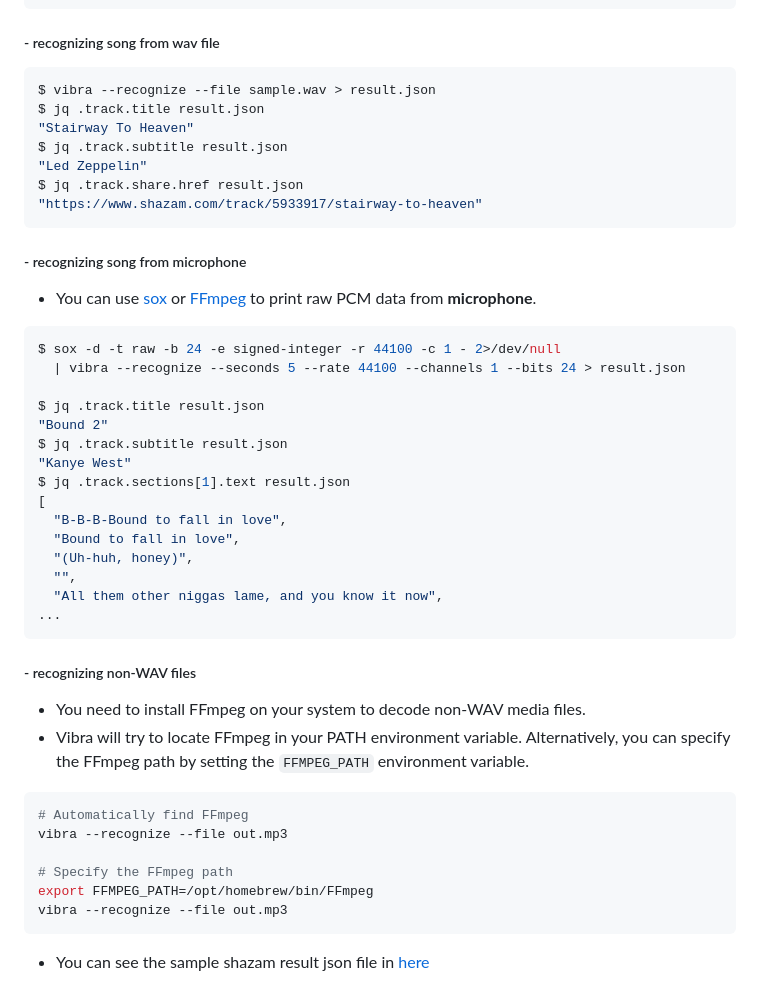
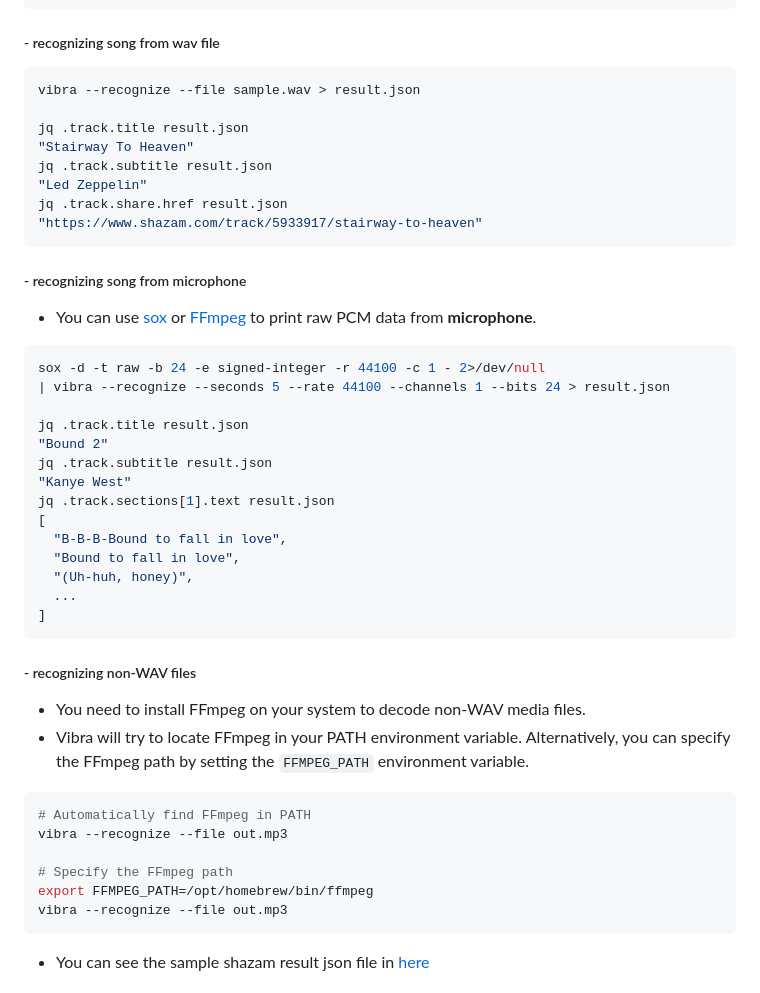
Before and after one commit to BayernMuller/vibra, a Markdown page: README.md, the part around the change. Drawn GitHub-style.

Commit message:
docs: refine usage examples in README.md

````diff
--- a/README.md
+++ b/README.md
@@ -85,12 +85,13 @@ Options:
 
 ##### - recognizing song from wav file
 ```bash
-$ vibra --recognize --file sample.wav > result.json
-$ jq .track.title result.json
+vibra --recognize --file sample.wav > result.json
+
+jq .track.title result.json
 "Stairway To Heaven"
-$ jq .track.subtitle result.json
+jq .track.subtitle result.json
 "Led Zeppelin"
-$ jq .track.share.href result.json
+jq .track.share.href result.json
 "https://www.shazam.com/track/5933917/stairway-to-heaven"
 ```
 
@@ -98,32 +99,31 @@ $ jq .track.share.href result.json
 * You can use [sox](http://sox.sourceforge.net/) or [FFmpeg](https://ffmpeg.org/) to print raw PCM data from **microphone**.
 
 ```bash
-$ sox -d -t raw -b 24 -e signed-integer -r 44100 -c 1 - 2>/dev/null
-  | vibra --recognize --seconds 5 --rate 44100 --channels 1 --bits 24 > result.json
+sox -d -t raw -b 24 -e signed-integer -r 44100 -c 1 - 2>/dev/null
+| vibra --recognize --seconds 5 --rate 44100 --channels 1 --bits 24 > result.json
 
-$ jq .track.title result.json
+jq .track.title result.json
 "Bound 2"
-$ jq .track.subtitle result.json
+jq .track.subtitle result.json
 "Kanye West"
-$ jq .track.sections[1].text result.json
+jq .track.sections[1].text result.json
 [
   "B-B-B-Bound to fall in love",
   "Bound to fall in love",
   "(Uh-huh, honey)",
-  "",
-  "All them other niggas lame, and you know it now",
-...
+  ...
+]
 ```
 
 ##### - recognizing non-WAV files
 * You need to install FFmpeg on your system to decode non-WAV media files.
 * Vibra will try to locate FFmpeg in your PATH environment variable. Alternatively, you can specify the FFmpeg path by setting the `FFMPEG_PATH` environment variable.
 ```bash
-# Automatically find FFmpeg
+# Automatically find FFmpeg in PATH
 vibra --recognize --file out.mp3
 
 # Specify the FFmpeg path
-export FFMPEG_PATH=/opt/homebrew/bin/FFmpeg
+export FFMPEG_PATH=/opt/homebrew/bin/ffmpeg
 vibra --recognize --file out.mp3
 ```
 
````
